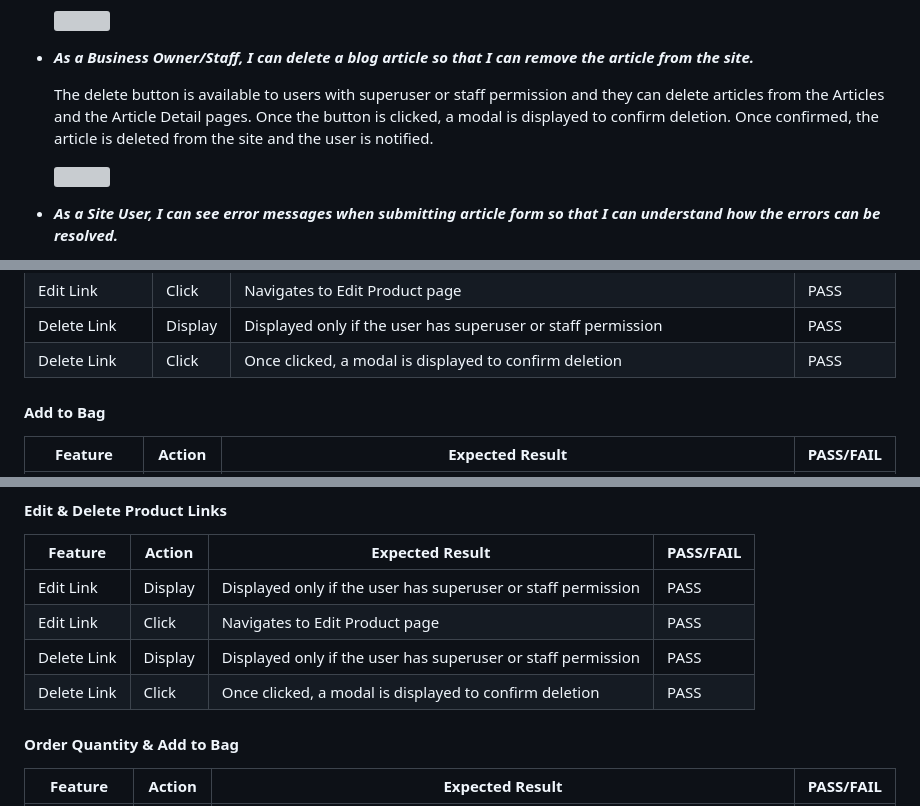
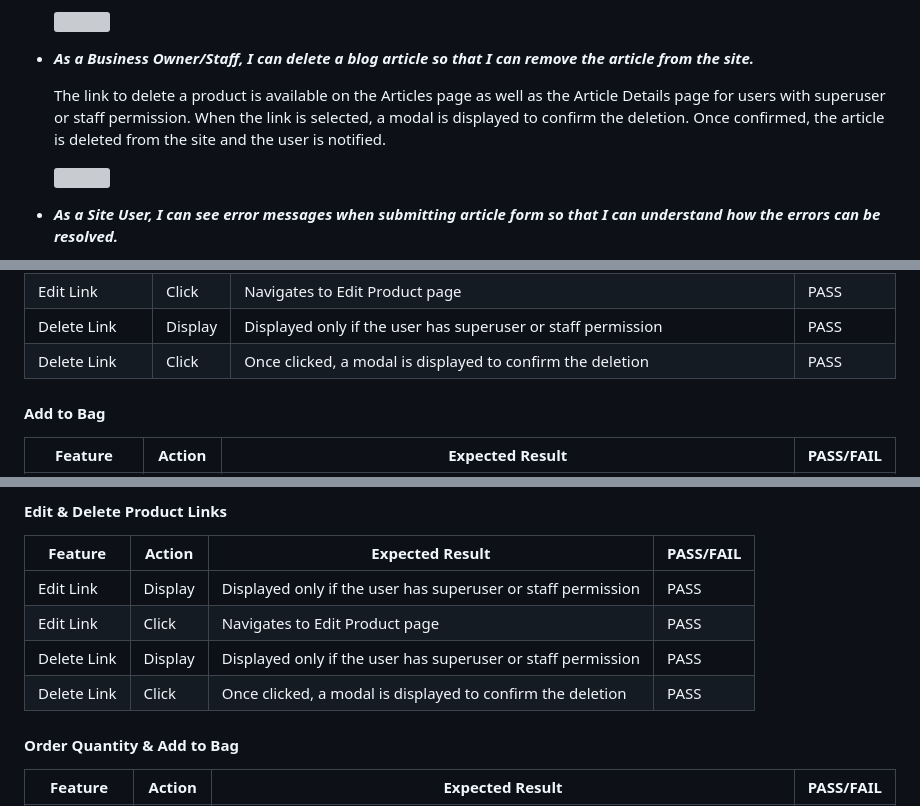
Before and after one commit to ShizukaDonaghue/luve, a Markdown page: TESTING.md, 3 parts joined by grey strips. Drawn GitHub-style; grey boxes are pictures that could not be loaded.

```diff
--- a/TESTING.md
+++ b/TESTING.md
@@ -1317,7 +1317,7 @@ User stories were tested and addressed as follows.
 
 * **_As a Business Owner/Staff, I can delete a blog article so that I can remove the article from the site._**
 
-    The delete button is available to users with superuser or staff permission and they can delete articles from the Articles and the Article Detail pages. Once the button is clicked, a modal is displayed to confirm deletion. Once confirmed, the article is deleted from the site and the user is notified.
+    The link to delete a product is available on the Articles page as well as the Article Details page for users with superuser or staff permission. When the link is selected, a modal is displayed to confirm the deletion. Once confirmed, the article is deleted from the site and the user is notified.
 
     <img src="docs/images/testing/delete-article-modal.png" width=350>
 
@@ -1568,7 +1568,7 @@ Application Type Link | Click | Displays the product listing by the selected app
 Edit Link | Display | Displayed only if the user has superuser or staff permission | PASS
 Edit Link | Click | Navigates to Edit Product page | PASS
 Delete Link | Display | Displayed only if the user has superuser or staff permission | PASS
-Delete Link | Click | Once clicked, a modal is displayed to confirm deletion | PASS
+Delete Link | Click | Once clicked, a modal is displayed to confirm the deletion | PASS
 
 #### Add to Bag
 Feature | Action | Expected Result | PASS/FAIL
@@ -1621,7 +1621,7 @@ Feature | Action | Expected Result | PASS/FAIL
 Edit Link | Display | Displayed only if the user has superuser or staff permission | PASS
 Edit Link | Click | Navigates to Edit Product page | PASS
 Delete Link | Display | Displayed only if the user has superuser or staff permission | PASS
-Delete Link | Click | Once clicked, a modal is displayed to confirm deletion | PASS
+Delete Link | Click | Once clicked, a modal is displayed to confirm the deletion | PASS
 
 #### Order Quantity & Add to Bag
 Feature | Action | Expected Result | PASS/FAIL
```
Also changed, not shown: other parts of TESTING.md (+10 -10 lines).
